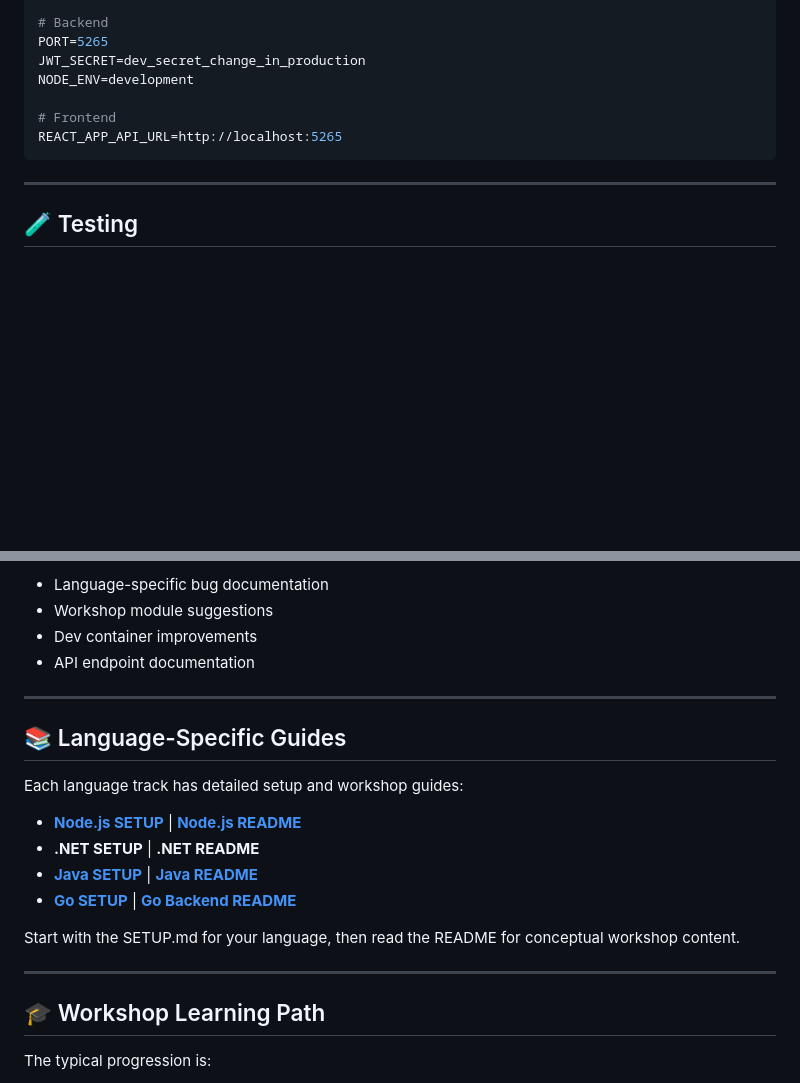
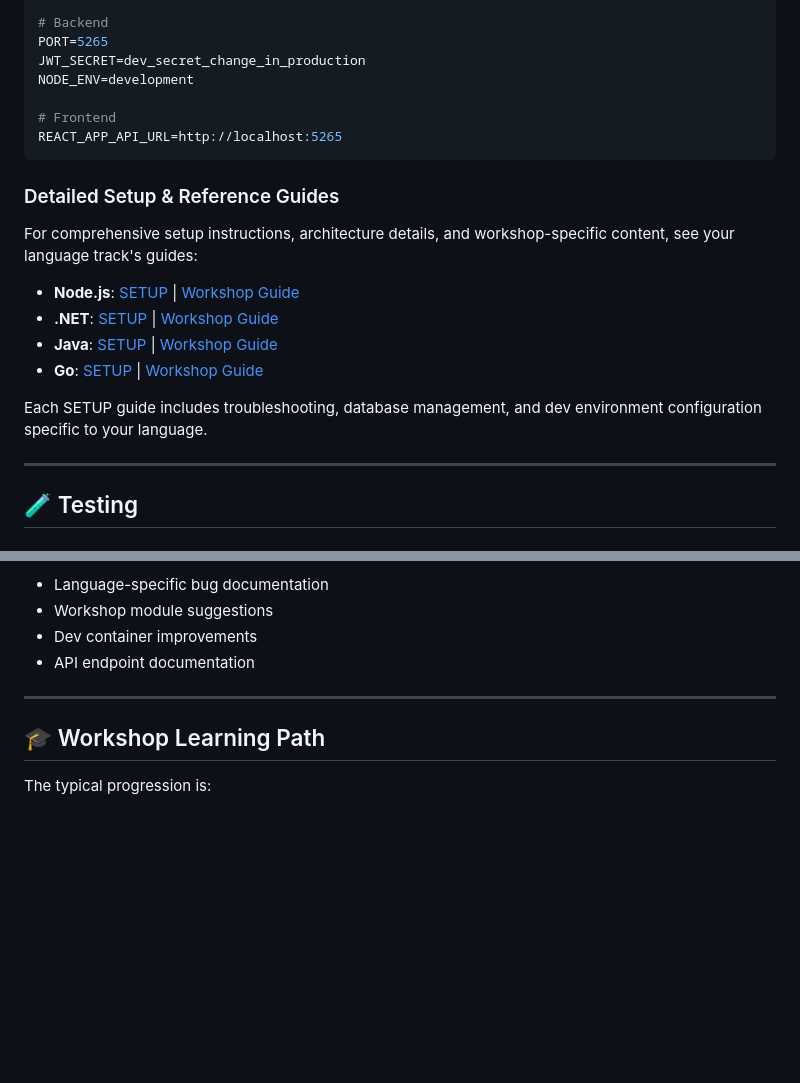
Before and after one commit to MSBart2/FanHub, a Markdown page: README.md, 2 parts joined by grey strips. GitHub-like rendering; blank space fills up the shorter version.

Commit message:
fix: Add missing .NET setup links and restore prominent language guide placement
- Fixed missing .NET SETUP and README links (were just text without href)
- Moved language-specific guides section to be more prominent
- Now appears right after Environment Configuration, before Testing section
- Ensures all 4 language tracks (Node, .NET, Java, Go) have discoverable links
- Removed duplicate language guides section at bottom

Co-authored-by: Copilot <223556219+Copilot@users.noreply.github.com>

````diff
--- a/README.md
+++ b/README.md
@@ -169,6 +169,17 @@ NODE_ENV=development
 REACT_APP_API_URL=http://localhost:5265
 ```
 
+### Detailed Setup & Reference Guides
+
+For comprehensive setup instructions, architecture details, and workshop-specific content, see your language track's guides:
+
+- **Node.js**: [SETUP](node/SETUP.md) | [Workshop Guide](node/README.md)
+- **.NET**: [SETUP](dotnet/SETUP.md) | [Workshop Guide](dotnet/README.md)
+- **Java**: [SETUP](java/SETUP.md) | [Workshop Guide](java/README.md)
+- **Go**: [SETUP](go/SETUP.md) | [Workshop Guide](go/backend/README.md)
+
+Each SETUP guide includes troubleshooting, database management, and dev environment configuration specific to your language.
+
 ---
 
 ## 🧪 Testing
@@ -336,19 +347,6 @@ See [CONTRIBUTING.md](CONTRIBUTING.md) for detailed guidelines on:
 
 ---
 
-## 📚 Language-Specific Guides
-
-Each language track has detailed setup and workshop guides:
-
-- **[Node.js SETUP](node/SETUP.md)** | **[Node.js README](node/README.md)**
-- **.NET SETUP** | **.NET README**
-- **[Java SETUP](java/SETUP.md)** | **[Java README](java/README.md)**
-- **[Go SETUP](go/SETUP.md)** | **[Go Backend README](go/backend/README.md)**
-
-Start with the SETUP.md for your language, then read the README for conceptual workshop content.
-
----
-
 ## 🎓 Workshop Learning Path
 
 The typical progression is:
````
